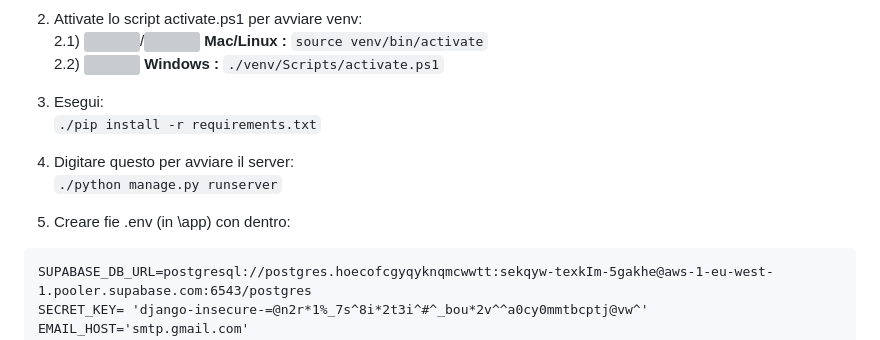
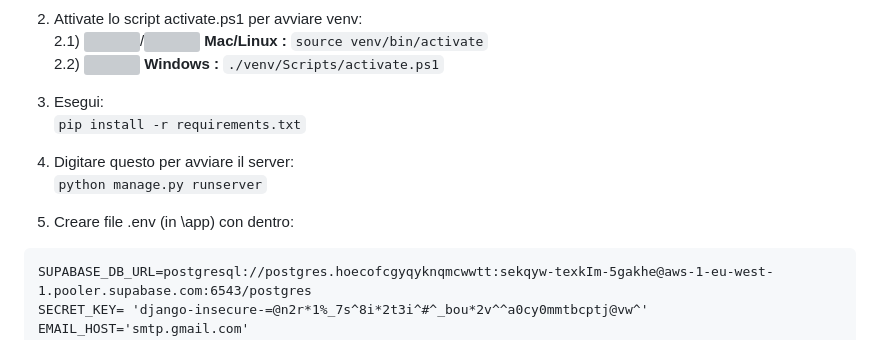
Before and after one commit to Bargi20/Software_security, a Markdown page: README.md, the part around the change. Rendered like a GitHub page; grey boxes are pictures that could not be loaded.

````diff
--- a/README.md
+++ b/README.md
@@ -20,12 +20,12 @@ Per far partire **Django**:
         2.2)  <img src="https://img.icons8.com/?size=100&id=108792&format=png&color=000000" width="15px"> **Windows :** ```./venv/Scripts/activate.ps1```
 
 3) Esegui:\
-        ```./pip install -r requirements.txt```
+        ```pip install -r requirements.txt```
 
 4) Digitare questo per avviare il server:\
-        ```./python manage.py runserver```
+        ```python manage.py runserver```
 
-5) Creare fie .env (in \app) con dentro:
+5) Creare file .env (in \app) con dentro:
 ```
 SUPABASE_DB_URL=postgresql://postgres.hoecofcgyqyknqmcwwtt:sekqyw-texkIm-5gakhe@aws-1-eu-west-1.pooler.supabase.com:6543/postgres
 SECRET_KEY= 'django-insecure-=@n2r*1%_7s^8i*2t3i^#^_bou*2v^^a0cy0mmtbcptj@vw^'
````
